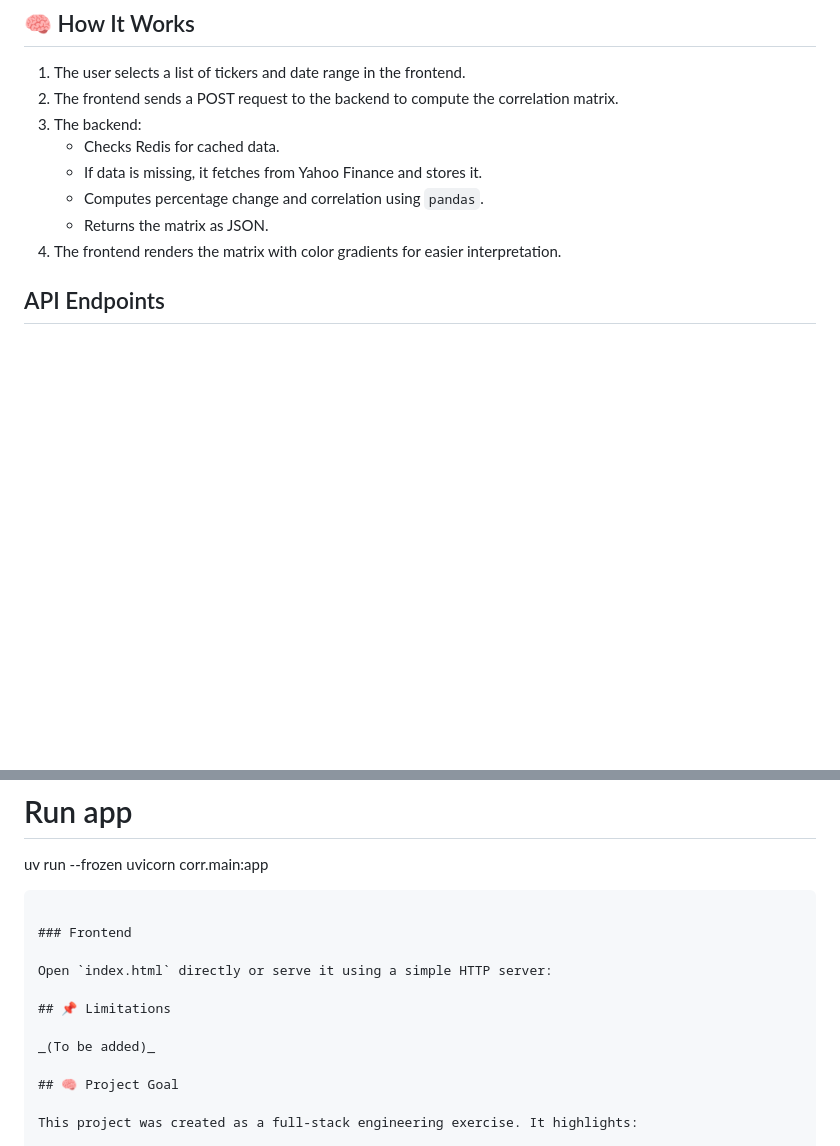
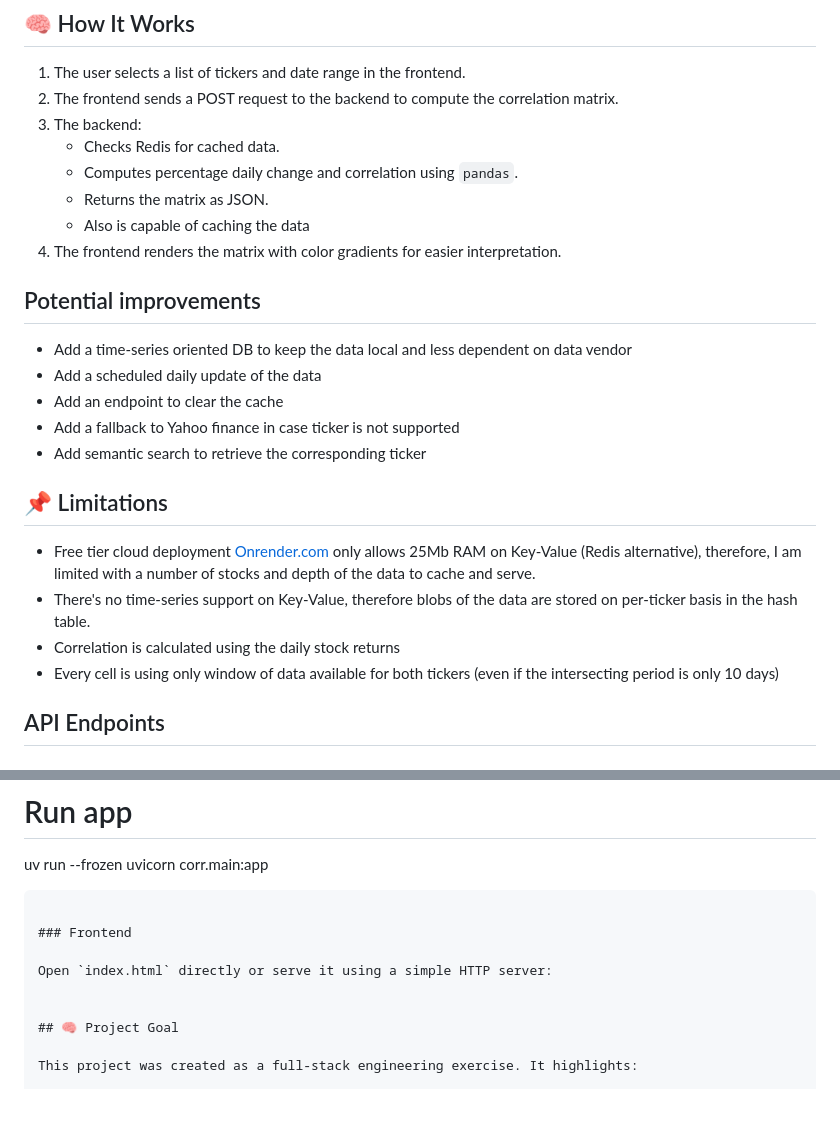
Before and after one commit to tolmanov/correlation-proj, a Markdown page: README.md, 2 parts joined by grey strips. Drawn GitHub-style; blank space fills up the shorter version.

```diff
--- a/README.md
+++ b/README.md
@@ -26,10 +26,25 @@ This is a full-stack web application for computing the correlation between multi
 2. The frontend sends a POST request to the backend to compute the correlation matrix.
 3. The backend:
    - Checks Redis for cached data.
-   - If data is missing, it fetches from Yahoo Finance and stores it.
-   - Computes percentage change and correlation using `pandas`.
+   - Computes percentage daily change and correlation using `pandas`.
    - Returns the matrix as JSON.
+   - Also is capable of caching the data
 4. The frontend renders the matrix with color gradients for easier interpretation.
+
+## Potential improvements
+* Add a time-series oriented DB to keep the data local and less dependent on data vendor
+* Add a scheduled daily update of the data
+* Add an endpoint to clear the cache
+* Add a fallback to Yahoo finance in case ticker is not supported
+* Add semantic search to retrieve the corresponding ticker
+
+## 📌 Limitations
+
+* Free tier cloud deployment [Onrender.com](https://render.com/pricing) only allows 25Mb RAM on Key-Value (Redis alternative), therefore, I am limited with a number of stocks and depth of the data to cache and serve.
+* There's no time-series support on Key-Value, therefore blobs of the data are stored on per-ticker basis in the hash table.
+* Correlation is calculated using the daily stock returns
+* Every cell is using only window of data available for both tickers (even if the intersecting period is only 10 days)
+
 
 ## API Endpoints
 
@@ -119,9 +134,6 @@ uv run --frozen uvicorn corr.main:app
 
 Open `index.html` directly or serve it using a simple HTTP server:
 
-## 📌 Limitations
-
-_(To be added)_
 
 ## 🧠 Project Goal
 
```
